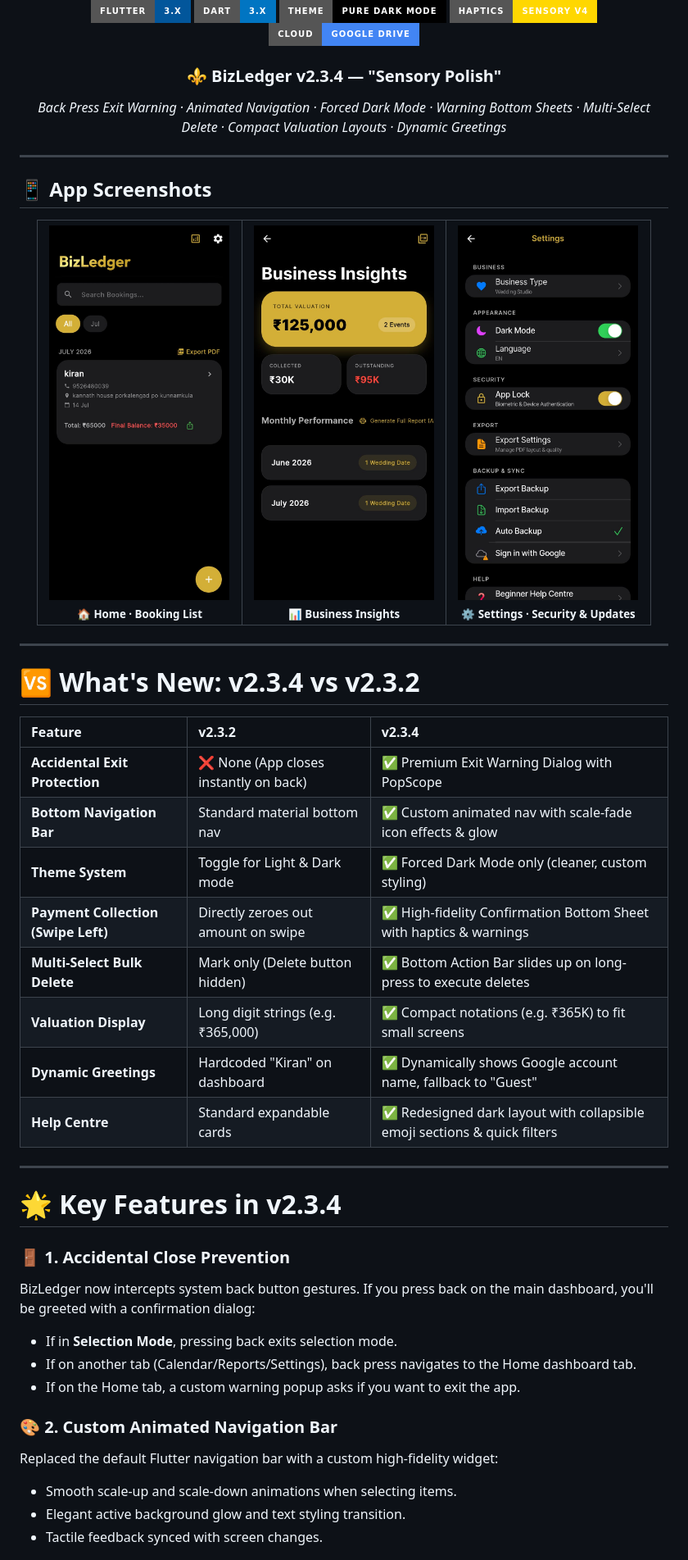
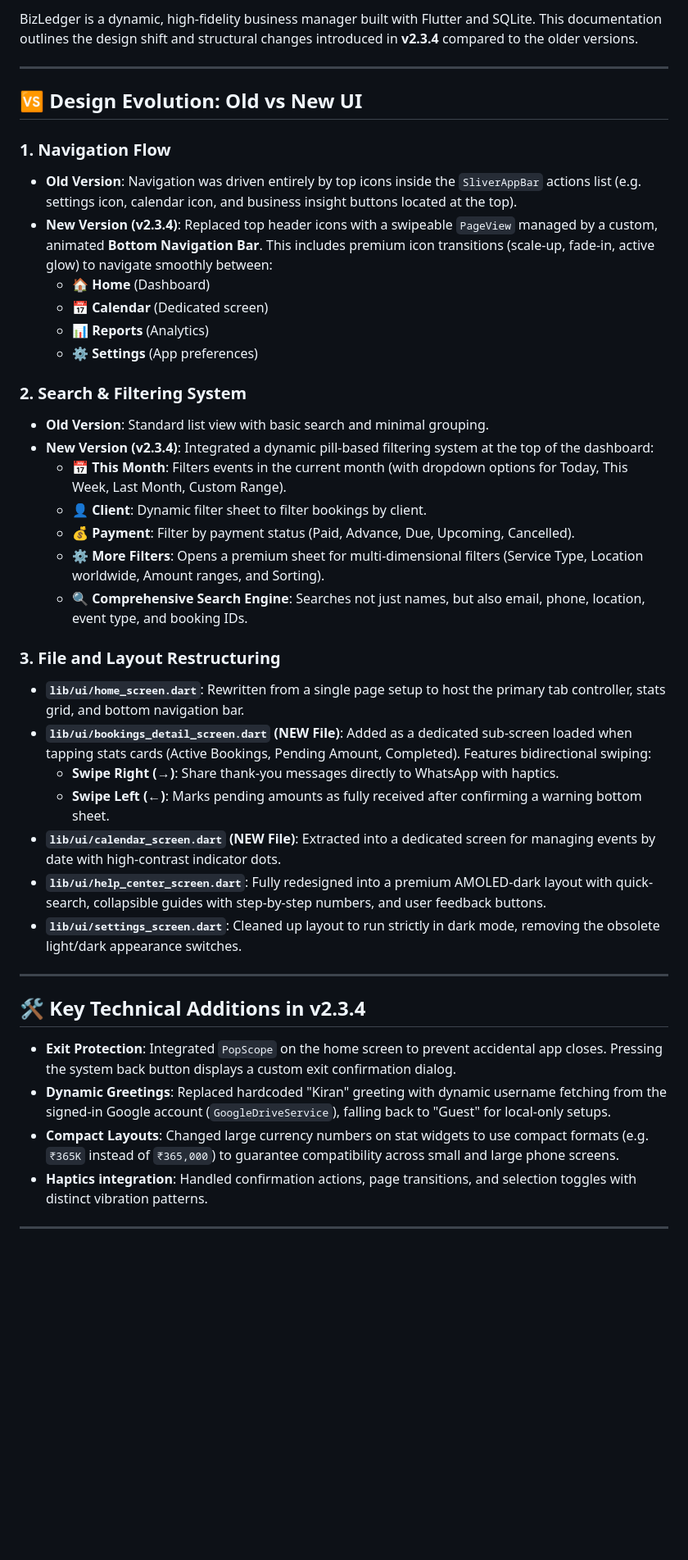
Before and after one commit to kiran-embedded/-vownote-app, a Markdown page: README.md, the part around one of its changes. Shown at 82% size. Rendered like a GitHub page; badges without logos; blank space fills up the shorter version.

Commit message:
docs: revise README to accurately detail old vs new navigation and file structure

```diff
--- a/README.md
+++ b/README.md
@@ -3,72 +2,44 @@
 
-  <p>
-    <a href="https://flutter.dev"><img src="https://img.shields.io/badge/Flutter-3.x-02569B?style=for-the-badge&logo=flutter&logoColor=white" alt="Flutter"></a>
-    <a href="https://dart.dev"><img src="https://img.shields.io/badge/Dart-3.x-0175C2?style=for-the-badge&logo=dart&logoColor=white" alt="Dart"></a>
-    <a href="#"><img src="https://img.shields.io/badge/Theme-Pure%20Dark%20Mode-black?style=for-the-badge&logo=android&logoColor=white" alt="Dark Mode"></a>
-    <a href="#"><img src="https://img.shields.io/badge/Haptics-Sensory%20V4-gold?style=for-the-badge&logo=android&logoColor=white" alt="Haptics"></a>
-    <a href="#"><img src="https://img.shields.io/badge/Cloud-Google%20Drive-4285F4?style=for-the-badge&logo=googledrive&logoColor=white" alt="Google Drive"></a>
-  </p>
-
-  <h3>⚜️ BizLedger v2.3.4 — "Sensory Polish"</h3>
-  <p><em>Back Press Exit Warning · Animated Navigation · Forced Dark Mode · Warning Bottom Sheets · Multi-Select Delete · Compact Valuation Layouts · Dynamic Greetings</em></p>
-</div>
+BizLedger is a dynamic, high-fidelity business manager built with Flutter and SQLite. This documentation outlines the design shift and structural changes introduced in **v2.3.4** compared to the older versions.
 
 ---
 
-## 📱 App Screenshots
+## 🆚 Design Evolution: Old vs New UI
 
-<div align="center">
+### 1. Navigation Flow
+* **Old Version**: Navigation was driven entirely by top icons inside the `SliverAppBar` actions list (e.g. settings icon, calendar icon, and business insight buttons located at the top).
+* **New Version (v2.3.4)**: Replaced top header icons with a swipeable `PageView` managed by a custom, animated **Bottom Navigation Bar**. This includes premium icon transitions (scale-up, fade-in, active glow) to navigate smoothly between:
+  * 🏠 **Home** (Dashboard)
+  * 📅 **Calendar** (Dedicated screen)
+  * 📊 **Reports** (Analytics)
+  * ⚙️ **Settings** (App preferences)
 
-<table>
-  <tr>
-    <td align="center" width="33%">
-      <img src="docs/screenshots/01_home.jpeg" width="220" alt="Home — Booking List"/>
-      <br/>
-      <sub><b>🏠 Home · Booking List</b></sub>
-    </td>
-    <td align="center" width="33%">
-      <img src="docs/screenshots/02_insights.jpeg" width="220" alt="Business Insights"/>
-      <br/>
-      <sub><b>📊 Business Insights</b></sub>
-    </td>
-    <td align="center" width="33%">
-      <img src="docs/screenshots/03_settings_top.jpeg" width="220" alt="Settings — Top"/>
-      <br/>
-      <sub><b>⚙️ Settings · Security & Updates</b></sub>
-    </td>
-  </tr>
-</table>
+### 2. Search & Filtering System
+* **Old Version**: Standard list view with basic search and minimal grouping.
+* **New Version (v2.3.4)**: Integrated a dynamic pill-based filtering system at the top of the dashboard:
+  * **📅 This Month**: Filters events in the current month (with dropdown options for Today, This Week, Last Month, Custom Range).
+  * **👤 Client**: Dynamic filter sheet to filter bookings by client.
+  * **💰 Payment**: Filter by payment status (Paid, Advance, Due, Upcoming, Cancelled).
+  * **⚙️ More Filters**: Opens a premium sheet for multi-dimensional filters (Service Type, Location worldwide, Amount ranges, and Sorting).
+  * **🔍 Comprehensive Search Engine**: Searches not just names, but also email, phone, location, event type, and booking IDs.
 
-</div>
+### 3. File and Layout Restructuring
+* **`lib/ui/home_screen.dart`**: Rewritten from a single page setup to host the primary tab controller, stats grid, and bottom navigation bar.
+* **`lib/ui/bookings_detail_screen.dart` (NEW File)**: Added as a dedicated sub-screen loaded when tapping stats cards (Active Bookings, Pending Amount, Completed). Features bidirectional swiping:
+  * **Swipe Right (→)**: Share thank-you messages directly to WhatsApp with haptics.
+  * **Swipe Left (←)**: Marks pending amounts as fully received after confirming a warning bottom sheet.
+* **`lib/ui/calendar_screen.dart` (NEW File)**: Extracted into a dedicated screen for managing events by date with high-contrast indicator dots.
+* **`lib/ui/help_center_screen.dart`**: Fully redesigned into a premium AMOLED-dark layout with quick-search, collapsible guides with step-by-step numbers, and user feedback buttons.
+* **`lib/ui/settings_screen.dart`**: Cleaned up layout to run strictly in dark mode, removing the obsolete light/dark appearance switches.
 
 ---
 
-# 🆚 What's New: v2.3.4 vs v2.3.2
+## 🛠️ Key Technical Additions in v2.3.4
 
-| Feature | v2.3.2 | v2.3.4 |
-| :--- | :--- | :--- |
-| **Accidental Exit Protection** | ❌ None (App closes instantly on back) | ✅ Premium Exit Warning Dialog with PopScope |
-| **Bottom Navigation Bar** | Standard material bottom nav | ✅ Custom animated nav with scale-fade icon effects & glow |
-| **Theme System** | Toggle for Light & Dark mode | ✅ Forced Dark Mode only (cleaner, custom styling) |
-| **Payment Collection (Swipe Left)**| Directly zeroes out amount on swipe | ✅ High-fidelity Confirmation Bottom Sheet with haptics & warnings |
-| **Multi-Select Bulk Delete** | Mark only (Delete button hidden) | ✅ Bottom Action Bar slides up on long-press to execute deletes |
-| **Valuation Display** | Long digit strings (e.g. ₹365,000) | ✅ Compact notations (e.g. ₹365K) to fit small screens |
-| **Dynamic Greetings** | Hardcoded "Kiran" on dashboard | ✅ Dynamically shows Google account name, fallback to "Guest" |
-| **Help Centre** | Standard expandable cards | ✅ Redesigned dark layout with collapsible emoji sections & quick filters |
+* **Exit Protection**: Integrated `PopScope` on the home screen to prevent accidental app closes. Pressing the system back button displays a custom exit confirmation dialog.
+* **Dynamic Greetings**: Replaced hardcoded "Kiran" greeting with dynamic username fetching from the signed-in Google account (`GoogleDriveService`), falling back to "Guest" for local-only setups.
+* **Compact Layouts**: Changed large currency numbers on stat widgets to use compact formats (e.g. `₹365K` instead of `₹365,000`) to guarantee compatibility across small and large phone screens.
+* **Haptics integration**: Handled confirmation actions, page transitions, and selection toggles with distinct vibration patterns.
 
 ---
 
-# 🌟 Key Features in v2.3.4
-
-### 🚪 1. Accidental Close Prevention
-BizLedger now intercepts system back button gestures. If you press back on the main dashboard, you'll be greeted with a confirmation dialog:
-- If in **Selection Mode**, pressing back exits selection mode.
-- If on another tab (Calendar/Reports/Settings), back press navigates to the Home dashboard tab.
-- If on the Home tab, a custom warning popup asks if you want to exit the app.
-
-### 🎨 2. Custom Animated Navigation Bar
-Replaced the default Flutter navigation bar with a custom high-fidelity widget:
-- Smooth scale-up and scale-down animations when selecting items.
-- Elegant active background glow and text styling transition.
-- Tactile feedback synced with screen changes.
-
```
Also changed, not shown: other parts of README.md (+9 -74 lines).
